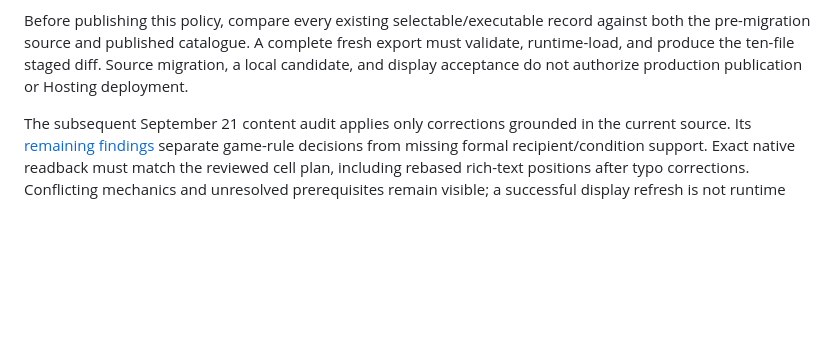
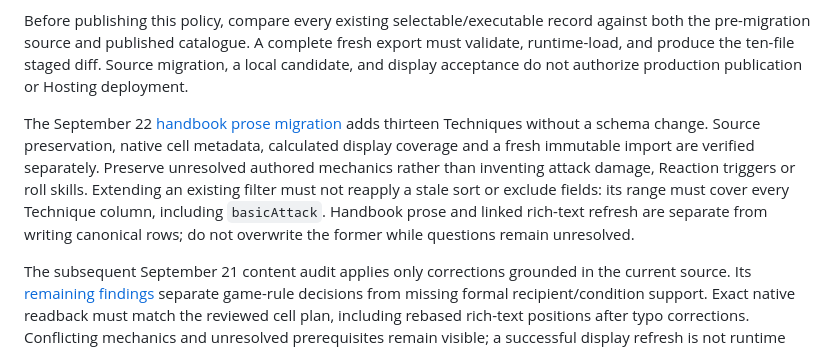
Before and after one commit to Cwalrus96/Game-X-Character-Builder, a Markdown page: docs/data-pipeline.md, the part around the change. GitHub-like rendering; blank space fills up the shorter version.

```diff
--- a/docs/data-pipeline.md
+++ b/docs/data-pipeline.md
@@ -19,6 +19,8 @@ The source is [game-x-class-data](https://docs.google.com/spreadsheets/d/1TEdxuu
 The September 22 source correction declares `Metadata.readinessPolicy=required-cells-v1` and removes Classes, Origins, and Techniques status columns. `scripts/authoring/required-cell-migration.mjs` prepares the pure source-row migration; the caller owns inspected native coordinates, prewrite comparison, and exact readback. The importer selects the corresponding 112-field contract while retaining historical v5/v4 paths. Completeness uses only declared required cells. Blank Energy defaults to zero; blank pumping never creates effects or blocks availability. Status-free source values remain preserved alongside generated readiness evidence. Do not repair missing optional costs by inserting zeroes into source cells.
 
 Before publishing this policy, compare every existing selectable/executable record against both the pre-migration source and published catalogue. A complete fresh export must validate, runtime-load, and produce the ten-file staged diff. Source migration, a local candidate, and display acceptance do not authorize production publication or Hosting deployment.
+
+The September 22 [handbook prose migration](handbook-technique-migration-2026-09-22.md) adds thirteen Techniques without a schema change. Source preservation, native cell metadata, calculated display coverage and a fresh immutable import are verified separately. Preserve unresolved authored mechanics rather than inventing attack damage, Reaction triggers or roll skills. Extending an existing filter must not reapply a stale sort or exclude fields: its range must cover every Technique column, including `basicAttack`. Handbook prose and linked rich-text refresh are separate from writing canonical rows; do not overwrite the former while questions remain unresolved.
 
 The subsequent September 21 content audit applies only corrections grounded in the current source. Its [remaining findings](source-content-review-2026-09-21.md) separate game-rule decisions from missing formal recipient/condition support. Exact native readback must match the reviewed cell plan, including rebased rich-text positions after typo corrections. Conflicting mechanics and unresolved prerequisites remain visible; a successful display refresh is not runtime validation or evidence that those rules are complete.
 
```
Also changed, not shown: docs/handbook-technique-migration-2026-09-22.md (added, +48 -0 lines), docs/status.md (+4 -0 lines).
